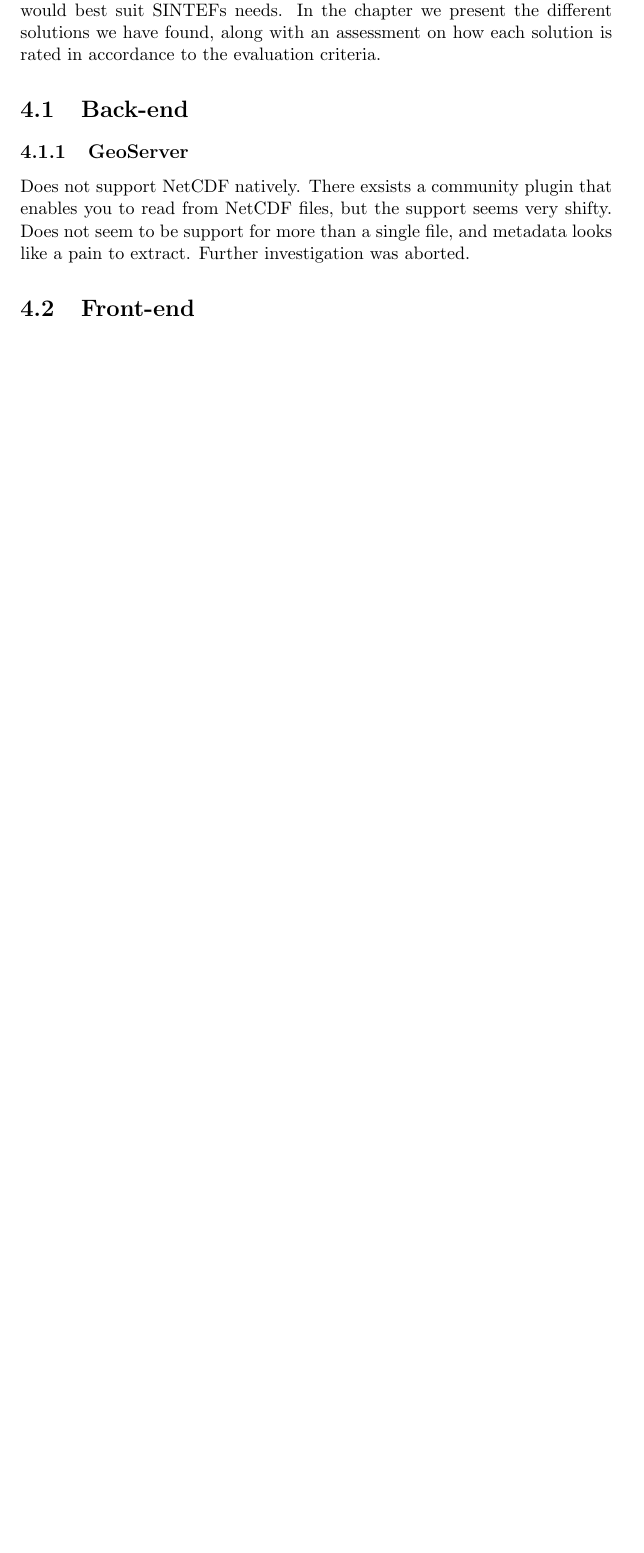
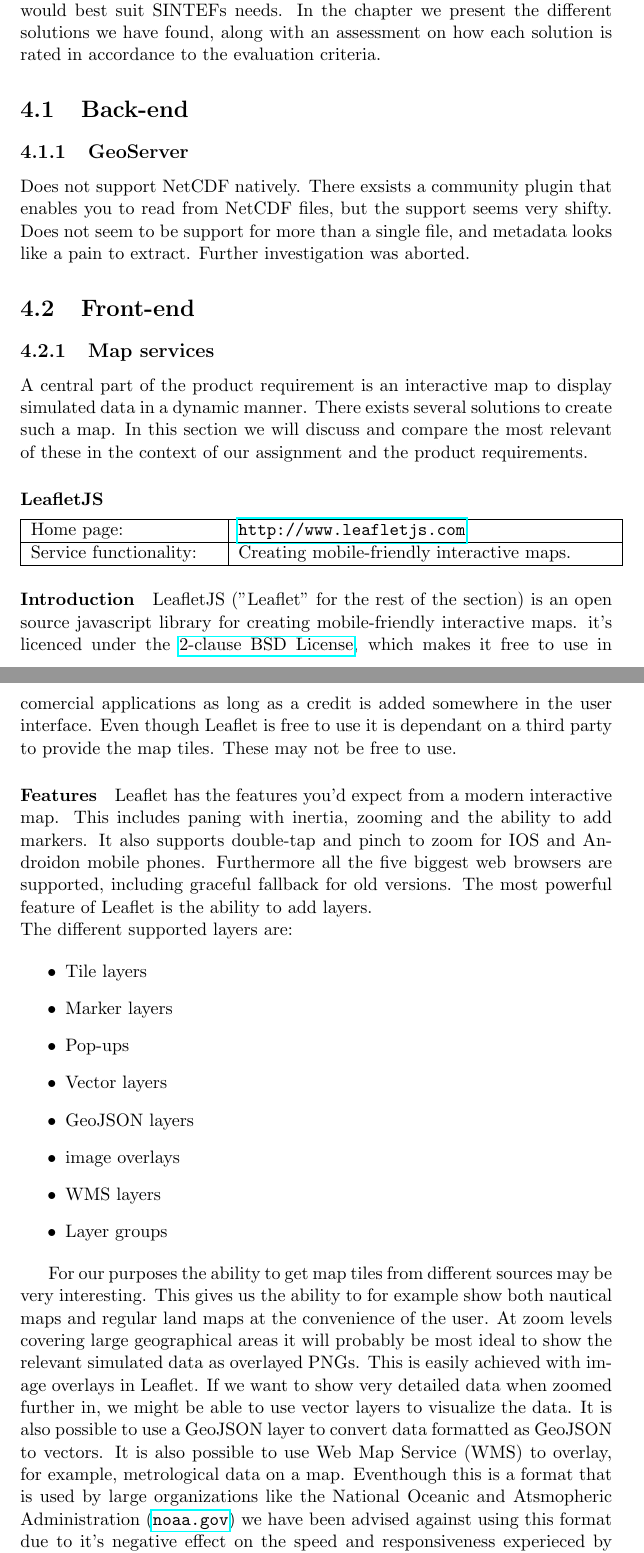
Before and after one commit to kproj6/prestudy, a LaTeX thesis (kproj6-doc.tex): part of page 12 of 16 before the commit and two parts of pages 12 and 13 of 19 after it, the two joined at a grey line, cut so that both start at the same text, the shorter picture padded with empty space. Compiled offline with pdfLaTeX.

Commit message:
section about LeafletJS

```diff
--- a/kproj6-doc.tex
+++ b/kproj6-doc.tex
@@ -140,3 +140,41 @@ The group has used the first part of the project investigating what solutions wo
 Does not support NetCDF natively. There exsists a community plugin that enables you to read from NetCDF files, but the support seems very shifty. Does not seem to be support for more than a single file, and metadata looks like a pain to extract. Further investigation was aborted.
 
 \section{Front-end}
+
+  \subsection{Map services}
+
+  A central part of the product requirement is an interactive map to display simulated data in a dynamic manner. There exists several solutions to create such a map. In this section we will discuss and compare the most relevant of these in the context of our assignment and the product requirements.
+
+
+  %BEGINNING of existing tech template - COPY and reuse
+  \subsubsection{LeafletJS}
+  \begin{tabular}{|p{4cm}|p{8cm}|}
+    \hline
+    Home page: & \url{http://www.leafletjs.com} \\
+    \hline
+    Service functionality: & Creating mobile-friendly interactive maps. \\
+    \hline
+  \end{tabular}
+
+  \paragraph{Introduction} \indent
+  LeafletJS ("Leaflet" for the rest of the section) is an open source javascript library for creating mobile-friendly interactive maps. it's licenced under the \href{'https://github.com/Leaflet/Leaflet/blob/master/LICENSE'}{2-clause BSD License}, which makes it free to use in comercial applications as long as a credit is added somewhere in the user interface.
+  Even though Leaflet is free to use it is dependant on a third party to provide the map tiles. These may not be free to use.
+
+  \paragraph{Features}
+  Leaflet has the features you'd expect from a modern interactive map. This includes paning with inertia, zooming and the ability to add markers. It also supports double-tap and pinch to zoom for IOS and Androidon mobile phones. Furthermore all the five biggest web browsers are supported, including graceful fallback for old versions.
+  The most powerful feature of Leaflet is the ability to add layers.
+  \newline The different supported layers are:
+
+  \begin{itemize}
+    \item Tile layers
+    \item Marker layers
+    \item Pop-ups
+    \item Vector layers
+    \item GeoJSON layers
+    \item image overlays
+    \item WMS layers
+    \item Layer groups
+  \end{itemize}
+
+  For our purposes the ability to get map tiles from different sources may be very interesting. This gives us the ability to for example show both nautical maps and regular land maps at the convenience of the user. At zoom levels covering large geographical areas it will probably be most ideal to show the relevant simulated data as overlayed PNGs. This is easily achieved with image overlays in Leaflet. If we want to show very detailed data when zoomed further in, we might be able to use vector layers to visualize the data. It is also possible to use a GeoJSON layer to convert data formatted as GeoJSON to vectors.
+  It is also possible to use Web Map Service (WMS) to overlay, for example, metrological data on a map. Eventhough this is a format that is used by large organizations like the National Oceanic and Atsmopheric Administration (\url{noaa.gov}) we have been advised against using this format due to it's negative effect on the speed and responsiveness experieced by the end-user. \footnote{Cite the guy Marco talked with at Yahoo}
```
Also changed, not shown: kproj6-doc.tex (41 more changed lines).
